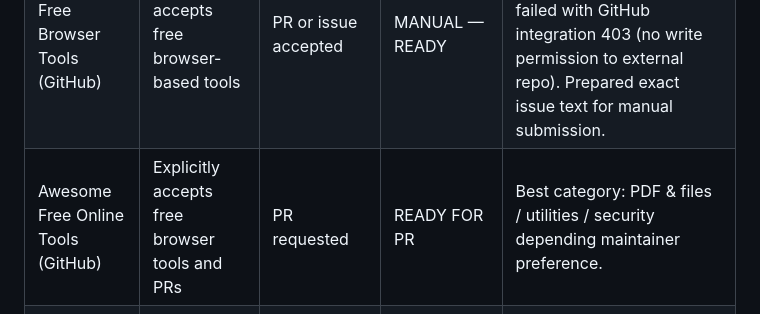
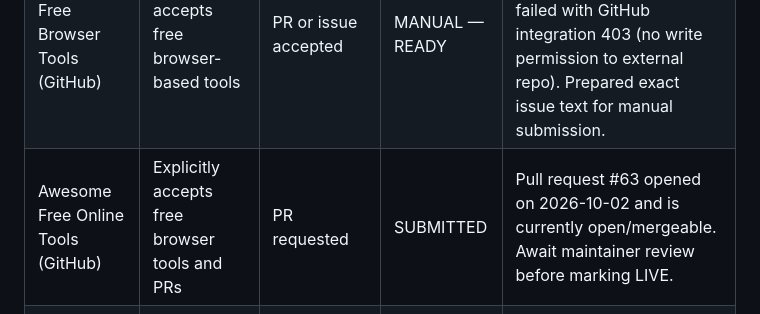
Before and after one commit to alperen15100/metwipe, a Markdown page: SEO-BACKLINK-CAMPAIGN-2026-10-01.md, the part around the change. Drawn GitHub-style.

Commit message:
Track second awesome-list pull request

```diff
--- a/SEO-BACKLINK-CAMPAIGN-2026-10-01.md
+++ b/SEO-BACKLINK-CAMPAIGN-2026-10-01.md
@@ -35,7 +35,7 @@ Build legitimate discovery and referral signals for https://metwipe.com/ without
 | directree | General software directory; free/no pay-to-rank positioning | Free submission; account required | PENDING | Public listing is visible. Ownership is verified and founder edits were saved on 2026-10-02; edits are awaiting moderation. Directree shows do-follow activation after approval/verification, with free review currently scheduled in about 35 days. No paid fast-track selected. |
 | CodeHype | SaaS / developer tools directory with reviewed organic listings | Free organic submission | SKIPPED | Submission flow abandoned on 2026-10-02 after the mobile form redirected/reset during logo upload. Do not retry unless the flow becomes more stable. |
 | Awesome Free Browser Tools (GitHub) | Explicitly accepts free browser-based tools | PR or issue accepted | MANUAL — READY | MetWipe not found in the list or existing issues. Automated issue creation failed with GitHub integration 403 (no write permission to external repo). Prepared exact issue text for manual submission. |
-| Awesome Free Online Tools (GitHub) | Explicitly accepts free browser tools and PRs | PR requested | READY FOR PR | Best category: PDF & files / utilities / security depending maintainer preference. |
+| Awesome Free Online Tools (GitHub) | Explicitly accepts free browser tools and PRs | PR requested | SUBMITTED | Pull request #63 opened on 2026-10-02 and is currently open/mergeable. Await maintainer review before marking LIVE. |
 | Awesome Online Tools / wtoolskit catalog (GitHub) | PRs welcome for client-side / no-signup tools | PR requested | READY FOR PR | Keep wording factual; do not claim zero third-party scripts, only local file processing. |
 
 ## Priority B — useful but lower SEO value / slower
```
